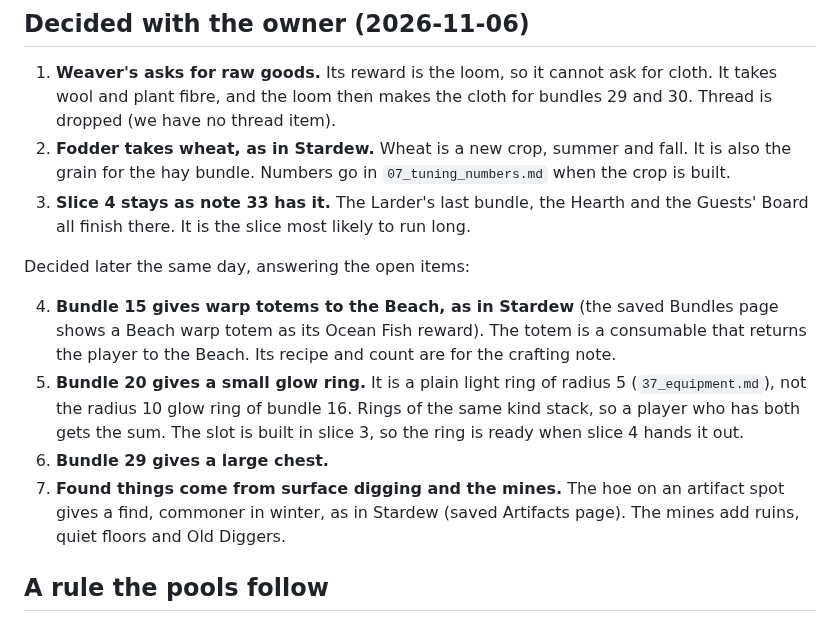
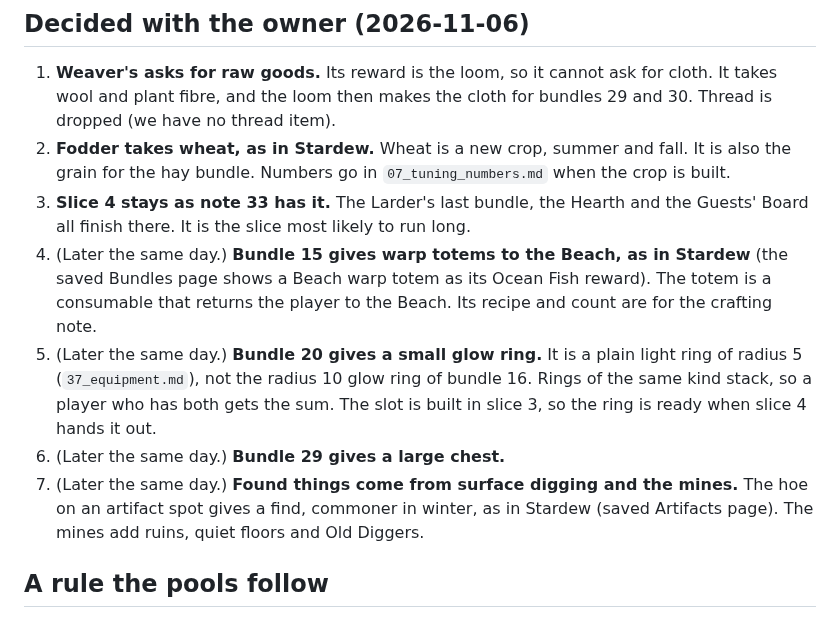
Before and after one commit to ricschuster/beaver-valley, a Markdown page: docs/design/63_bundle_pools_part_two.md, the part around the change. Rendered like a GitHub page.

Commit message:
docs: fix list numbering in note 63
Co-Authored-By: Claude Sonnet 5.5 <noreply@anthropic.com>

```diff
--- a/docs/design/63_bundle_pools_part_two.md
+++ b/docs/design/63_bundle_pools_part_two.md
@@ -18,19 +18,16 @@ Bundles page was read as reference only (ADR 0002). No text is copied.
    when the crop is built.
 3. **Slice 4 stays as note 33 has it.** The Larder's last bundle, the Hearth and
    the Guests' Board all finish there. It is the slice most likely to run long.
-
-Decided later the same day, answering the open items:
-
-4. **Bundle 15 gives warp totems to the Beach, as in Stardew** (the saved
+4. (Later the same day.) **Bundle 15 gives warp totems to the Beach, as in Stardew** (the saved
    Bundles page shows a Beach warp totem as its Ocean Fish reward). The totem is
    a consumable that returns the player to the Beach. Its recipe and count are
    for the crafting note.
-5. **Bundle 20 gives a small glow ring.** It is a plain light ring of radius 5
+5. (Later the same day.) **Bundle 20 gives a small glow ring.** It is a plain light ring of radius 5
    (`37_equipment.md`), not the radius 10 glow ring of bundle 16. Rings of the
    same kind stack, so a player who has both gets the sum. The slot is built in
    slice 3, so the ring is ready when slice 4 hands it out.
-6. **Bundle 29 gives a large chest.**
-7. **Found things come from surface digging and the mines.** The hoe on an
+6. (Later the same day.) **Bundle 29 gives a large chest.**
+7. (Later the same day.) **Found things come from surface digging and the mines.** The hoe on an
    artifact spot gives a find, commoner in winter, as in Stardew (saved
    Artifacts page). The mines add ruins, quiet floors and Old Diggers.
 
```
